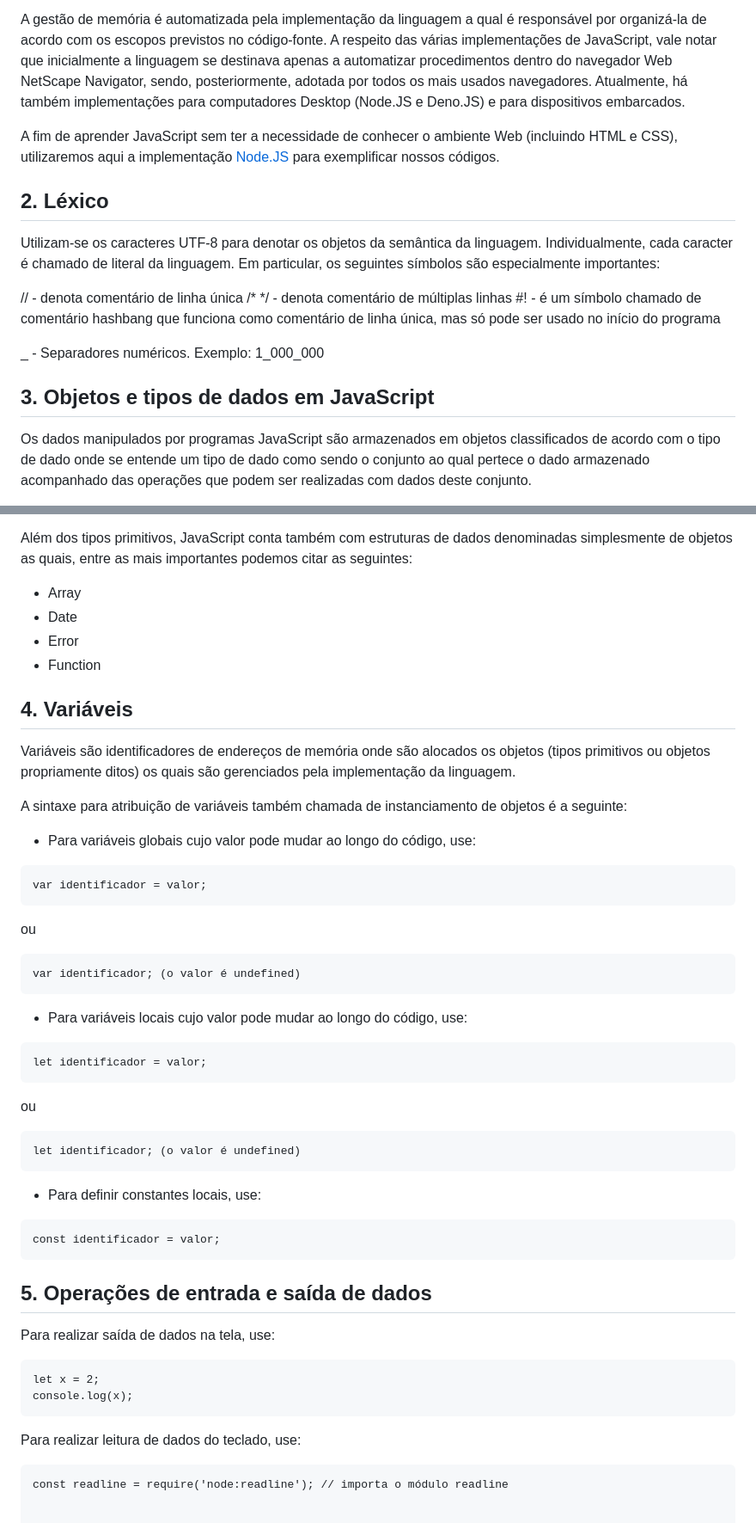
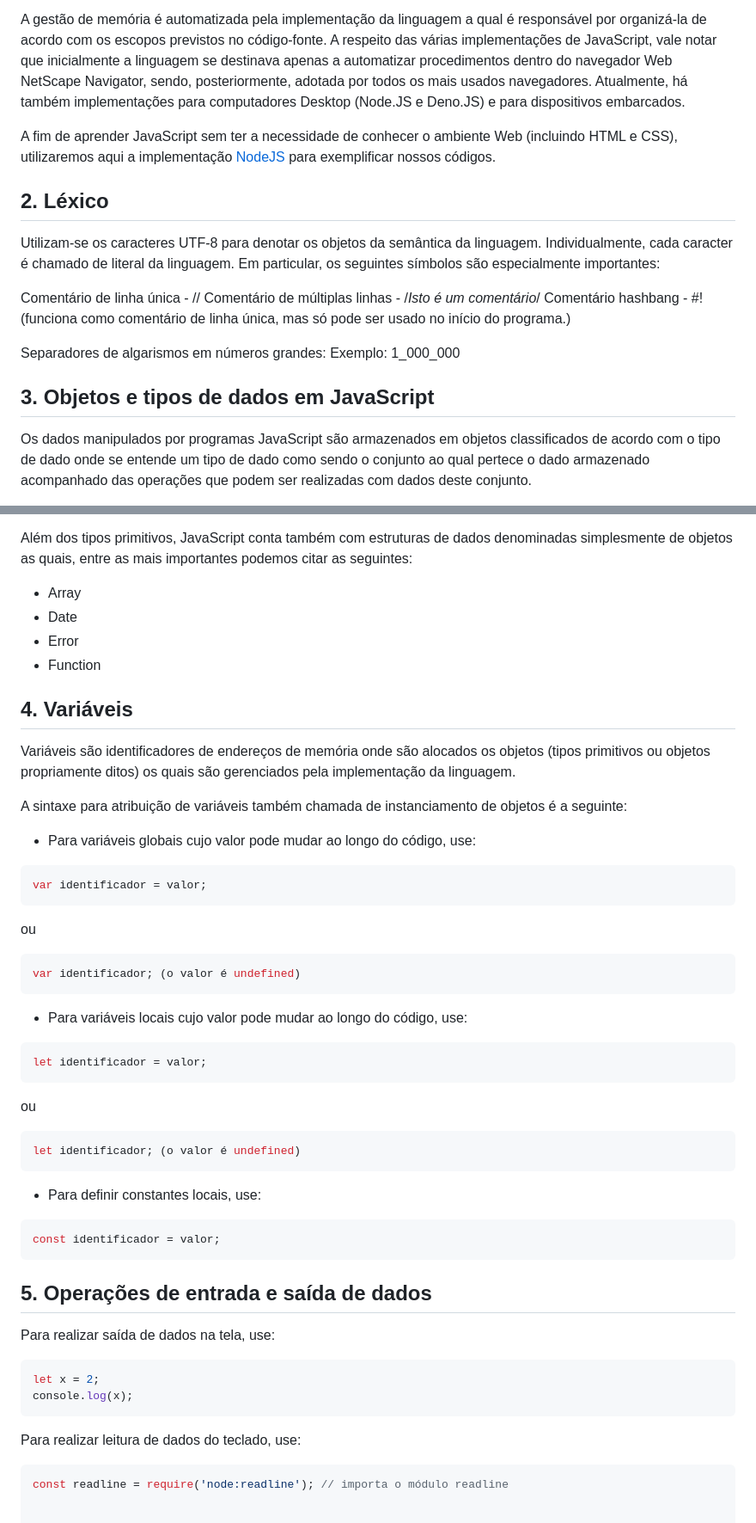
Before and after one commit to ecompfin-ufrgs/manualJS, a Markdown page: docs/index.md, 2 parts joined by grey strips. Shown at 86% size. Drawn GitHub-style.

````diff
--- a/docs/index.md
+++ b/docs/index.md
@@ -13,20 +14,22 @@ A respeito das várias implementações de JavaScript, vale notar que inicialmen
 Navigator, sendo, posteriormente, adotada por todos os mais usados navegadores.  Atualmente, há também implementações para computadores Desktop (Node.JS e Deno.JS) e
 para dispositivos embarcados.
 
-A fim de aprender JavaScript sem ter a necessidade de conhecer o ambiente Web (incluindo HTML e CSS), utilizaremos aqui a implementação [Node.JS](https://nodejs.org/en)
+A fim de aprender JavaScript sem ter a necessidade de conhecer o ambiente Web (incluindo HTML e CSS), utilizaremos aqui a implementação [NodeJS](https://nodejs.org/en)
 para exemplificar nossos códigos.
 
 ## 2. Léxico
+
 Utilizam-se os caracteres UTF-8 para denotar os objetos da semântica da linguagem.  Individualmente, cada caracter é chamado de literal da linguagem. Em particular,
 os seguintes símbolos são especialmente importantes:
 
-// - denota comentário de linha única
-/* */ - denota comentário de múltiplas linhas
-#! - é um símbolo chamado de comentário hashbang que funciona como comentário de linha única, mas só pode ser usado no início do programa
+Comentário de linha única - //
+Comentário de múltiplas linhas - /*Isto é um comentário*/
+Comentário hashbang - #! (funciona como comentário de linha única, mas só pode ser usado no início do programa.)
 
-_ - Separadores numéricos.  Exemplo: 1_000_000
+Separadores de algarismos em números grandes: Exemplo: 1_000_000
 
 ## 3. Objetos e tipos de dados em JavaScript
+
 Os dados manipulados por programas JavaScript são armazenados em objetos classificados de acordo com o tipo de dado onde se entende um tipo de dado como sendo o conjunto
 ao qual pertece o dado armazenado acompanhado das operações que podem ser realizadas com dados deste conjunto.
 
@@ -46,56 +49,60 @@ Feitas estas considerações iniciais, vamos ao ponto da seção que é apresent
 - Null: serve para indicar que a variável que recebe este tipo não possui valor.
 
 Além dos tipos primitivos, JavaScript conta também com estruturas de dados denominadas simplesmente de objetos as quais, entre as mais importantes podemos citar as seguintes:
+
 - Array
 - Date
 - Error
 - Function
 
 ## 4. Variáveis
+
 Variáveis são identificadores de endereços de memória onde são alocados os objetos (tipos primitivos ou objetos propriamente ditos) os quais são gerenciados pela implementação da linguagem.
 
 A sintaxe para atribuição de variáveis também chamada de instanciamento de objetos é a seguinte:
 
 - Para variáveis globais cujo valor pode mudar ao longo do código, use:
 
-```
+```javascript
 var identificador = valor;
 ```
 
 ou
-```
+
+```javascript
 var identificador; (o valor é undefined)
 ```
 
-
 - Para variáveis locais cujo valor pode mudar ao longo do código, use:
 
-```
+```javascript
 let identificador = valor;
 ```
 
 ou
-```
+
+```javascript
 let identificador; (o valor é undefined)
 ```
 
 - Para definir constantes locais, use:
 
-```
+```javascript
 const identificador = valor;
 ```
 
 ## 5. Operações de entrada e saída de dados
+
 Para realizar saída de dados na tela, use:
 
-```
+```javascript
 let x = 2;
 console.log(x);
 ```
 
 Para realizar leitura de dados do teclado, use:
 
-```
+```javascript
 const readline = require('node:readline'); // importa o módulo readline
 
 
````
Also changed, not shown: other parts of docs/index.md (+1 -0 lines).
